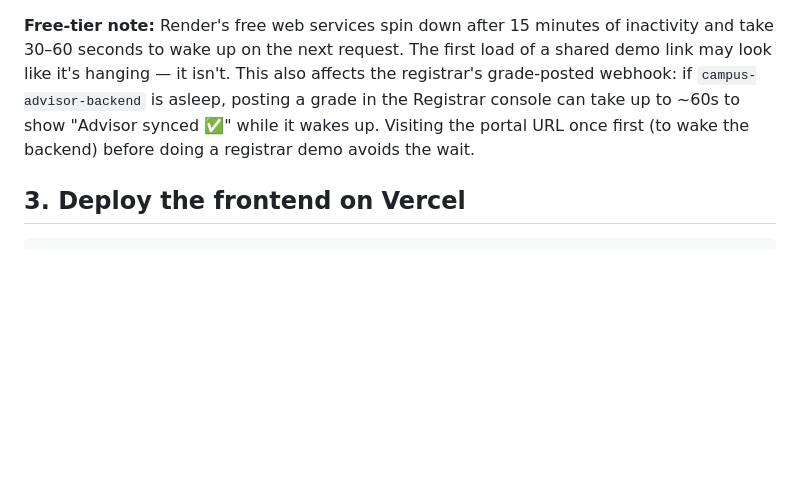
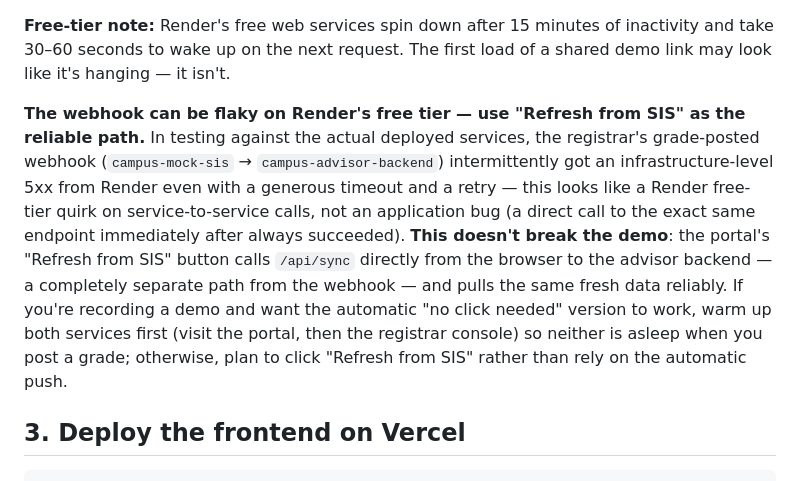
Before and after one commit to 71ashu/campus-portal-integration-demo, a Markdown page: DEPLOY.md, the part around the change. Rendered like a GitHub page; blank space fills up the shorter version.

Commit message:
Document the webhook's Render free-tier flakiness and the reliable fallback
Confirmed against the live deployed services: the grade-posted webhook
can intermittently get an infra-level 5xx from Render even with a
generous timeout and a retry (an identical direct call moments later
always succeeds). Documented this honestly in DEPLOY.md and the
README's demo script rather than pretend the automatic push is fully
reliable on the free tier — the portal's 'Refresh from SIS' button
(/api/sync) is a fully separate browser-to-backend path and pulls the
same data reliably regardless.

Co-Authored-By: Claude Sonnet 5 <noreply@anthropic.com>

```diff
--- a/DEPLOY.md
+++ b/DEPLOY.md
@@ -37,11 +37,22 @@ by connecting to a GitHub repo.
 
 **Free-tier note:** Render's free web services spin down after 15 minutes of
 inactivity and take 30–60 seconds to wake up on the next request. The first
-load of a shared demo link may look like it's hanging — it isn't. This also
-affects the registrar's grade-posted webhook: if `campus-advisor-backend` is
-asleep, posting a grade in the Registrar console can take up to ~60s to show
-"Advisor synced ✅" while it wakes up. Visiting the portal URL once first
-(to wake the backend) before doing a registrar demo avoids the wait.
+load of a shared demo link may look like it's hanging — it isn't.
+
+**The webhook can be flaky on Render's free tier — use "Refresh from SIS" as
+the reliable path.** In testing against the actual deployed services, the
+registrar's grade-posted webhook (`campus-mock-sis` → `campus-advisor-backend`)
+intermittently got an infrastructure-level 5xx from Render even with a
+generous timeout and a retry — this looks like a Render free-tier quirk on
+service-to-service calls, not an application bug (a direct call to the exact
+same endpoint immediately after always succeeded). **This doesn't break the
+demo**: the portal's "Refresh from SIS" button calls `/api/sync` directly
+from the browser to the advisor backend — a completely separate path from the
+webhook — and pulls the same fresh data reliably. If you're recording a demo
+and want the automatic "no click needed" version to work, warm up both
+services first (visit the portal, then the registrar console) so neither is
+asleep when you post a grade; otherwise, plan to click "Refresh from SIS"
+rather than rely on the automatic push.
 
 ## 3. Deploy the frontend on Vercel
 
```
Also changed, not shown: README.md (+5 -0 lines).
